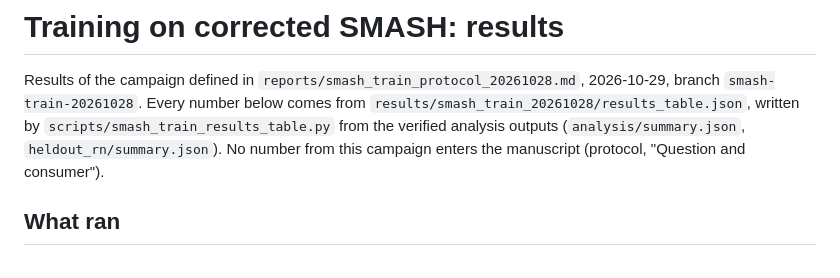
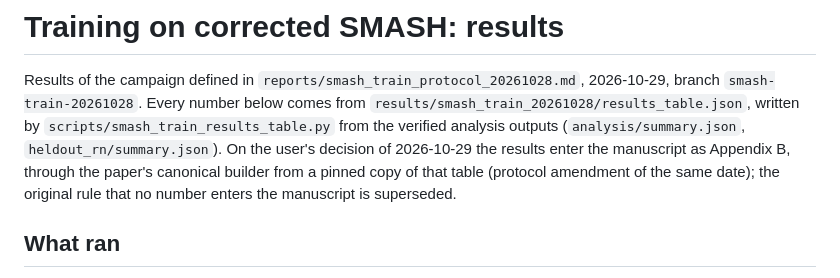
Before and after one commit to voboch/HGNDRecoGNN, a Markdown page: reports/smash_train_results_20261029.md, the part around the change. GitHub-like rendering.

```diff
--- a/reports/smash_train_results_20261029.md
+++ b/reports/smash_train_results_20261029.md
@@ -4,8 +4,10 @@ Results of the campaign defined in `reports/smash_train_protocol_20261028.md`,
 2026-10-29, branch `smash-train-20261028`. Every number below comes from
 `results/smash_train_20261028/results_table.json`, written by
 `scripts/smash_train_results_table.py` from the verified analysis outputs
-(`analysis/summary.json`, `heldout_rn/summary.json`). No number from this
-campaign enters the manuscript (protocol, "Question and consumer").
+(`analysis/summary.json`, `heldout_rn/summary.json`). On the user's decision of
+2026-10-29 the results enter the manuscript as Appendix B, through the paper's
+canonical builder from a pinned copy of that table (protocol amendment of the
+same date); the original rule that no number enters the manuscript is superseded.
 
 <!-- table-provenance: scored on cross-fitted test files (568 truth-bound files of
      corrected, deduplicated SMASH Xe+Cs 2.87 GeV/nucleon, U_sym 0/18/90 MeV,
```
Also changed, not shown: reports/smash_train_protocol_20261028.md (+15 -0 lines).
